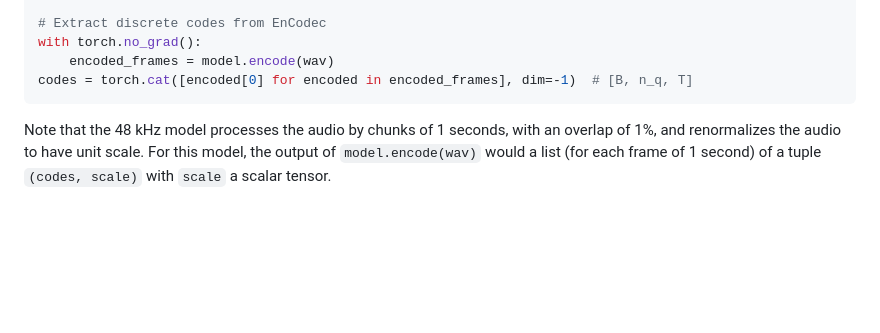
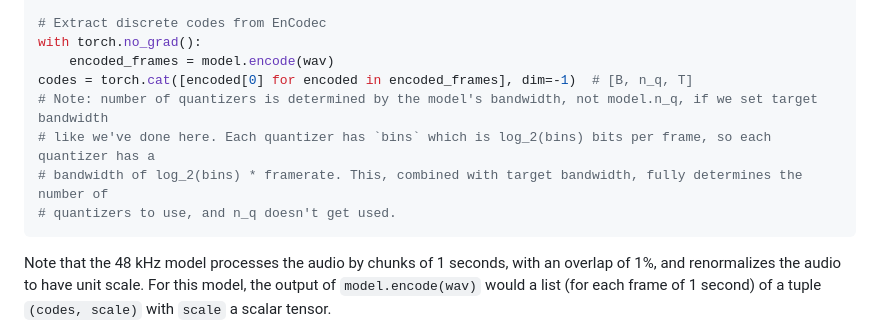
Before and after one commit to facebookresearch/encodec, a Markdown page: README.md, the part around the change. Rendered like a GitHub page; blank space fills up the shorter version.

Commit message:
Add readme comment clarifying num quantizers

````diff
--- a/README.md
+++ b/README.md
@@ -129,6 +129,10 @@ wav = wav.unsqueeze(0)
 with torch.no_grad():
     encoded_frames = model.encode(wav)
 codes = torch.cat([encoded[0] for encoded in encoded_frames], dim=-1)  # [B, n_q, T]
+# Note: number of quantizers is determined by the model's bandwidth, not model.n_q, if we set target bandwidth
+# like we've done here. Each quantizer has `bins` which is log_2(bins) bits per frame, so each quantizer has a
+# bandwidth of log_2(bins) * framerate. This, combined with target bandwidth, fully determines the number of
+# quantizers to use, and n_q doesn't get used.
 ```
 
 Note that the 48 kHz model processes the audio by chunks of 1 seconds, with an overlap of 1%,
````
